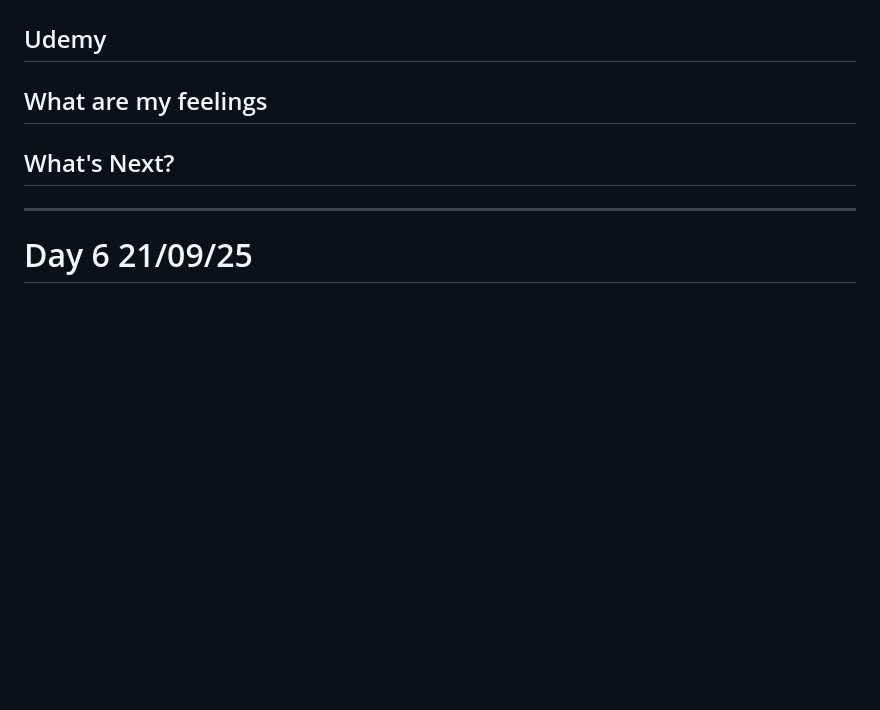
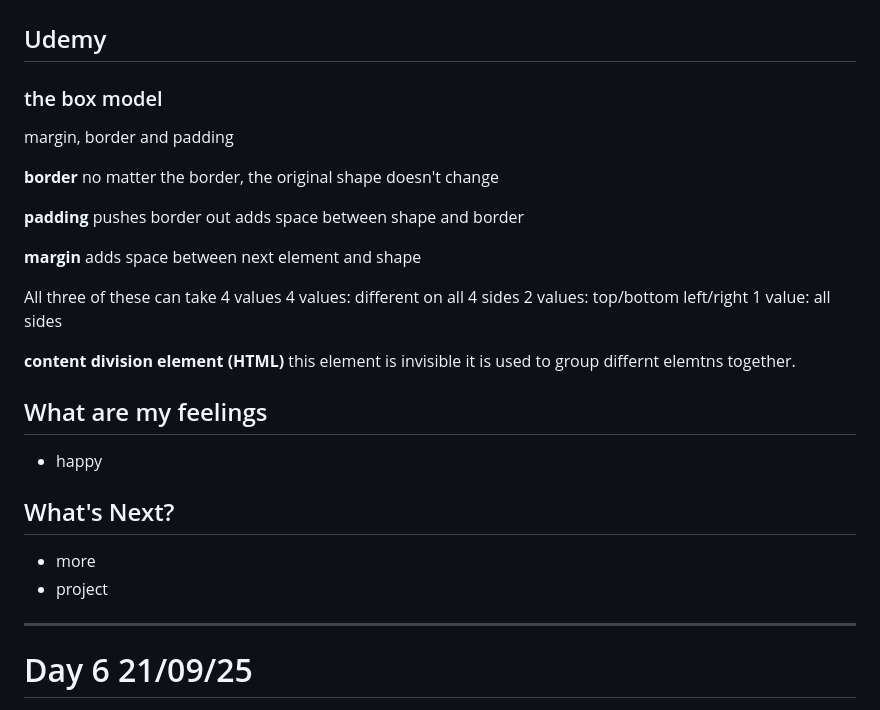
Before and after one commit to RinaHsiu/web_development_with_R-J, a Markdown page: README.md, the part around one of its changes. Rendered like a GitHub page; blank space fills up the shorter version.

Commit message:
Update README.md day 16

```diff
--- a/README.md
+++ b/README.md
@@ -549,9 +549,35 @@ what the ftext look like
 
 ## Udemy
 
+### the box model
+margin, border and padding
+
+**border**
+no matter the border, the original shape doesn't change
+
+**padding**
+pushes border out
+adds space between shape and border
+
+**margin**
+adds space between next element and shape
+
+All three of these can take 4 values
+4 values: different on all 4 sides
+2 values: top/bottom left/right
+1 value: all sides
+
+**content division element (HTML)**
+this element is invisible
+it is used to group differnt elemtns together.
+
 ## What are my feelings
+- happy
 
 ## What's Next?
+- more
+- project
+
 ---
 
 # Day 6 21/09/25
```
Also changed, not shown: other parts of README.md (+1 -1 lines).
